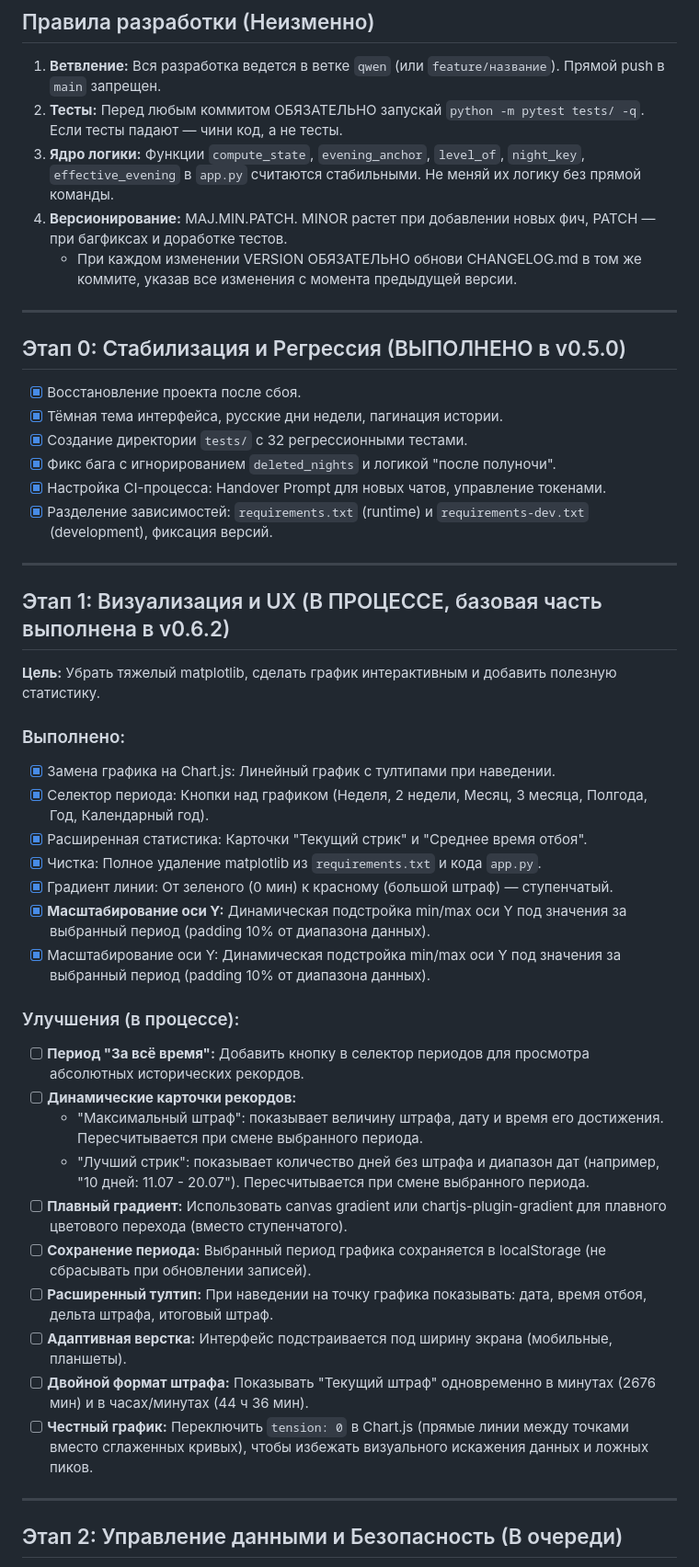
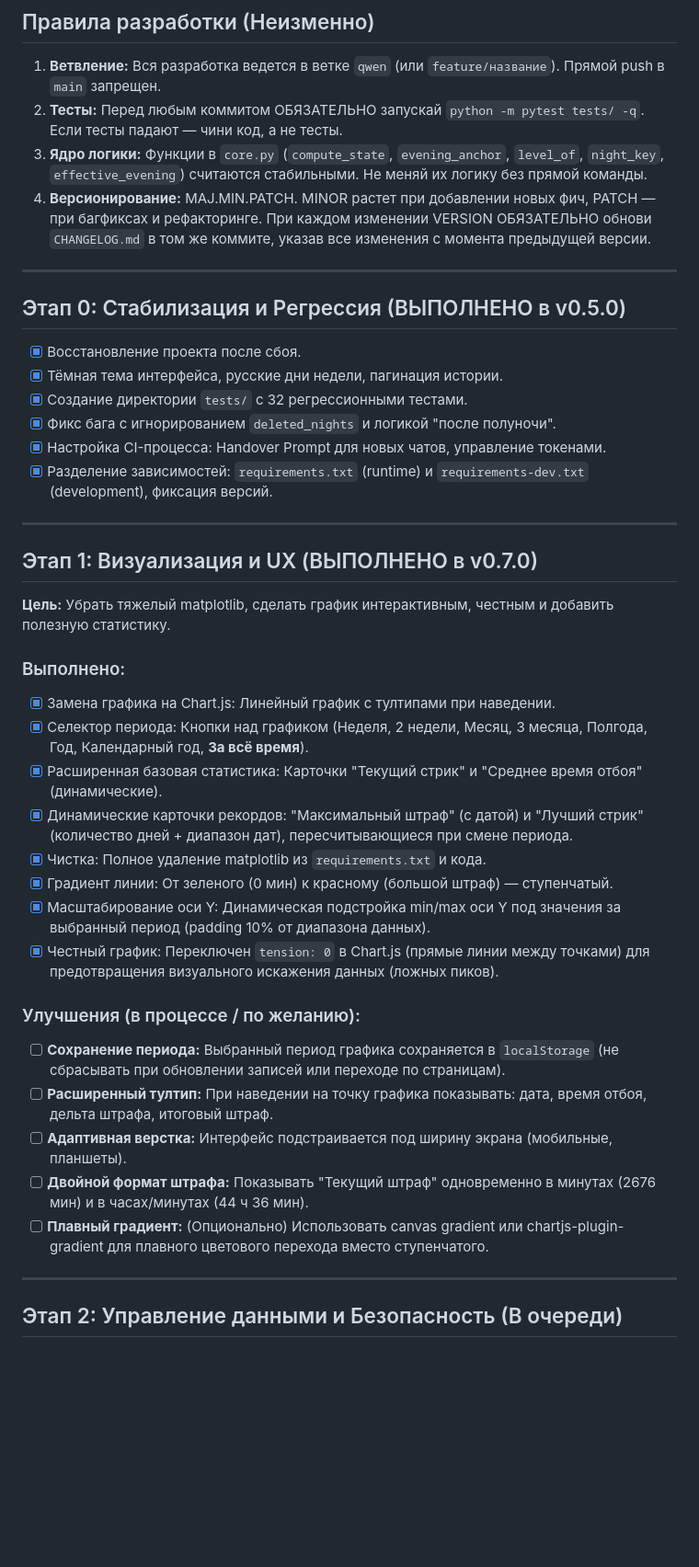
Before and after one commit to exarchhh/SleepTracker, a Markdown page: BACKLOG.md, the part around one of its changes. Shown at 92% size. Drawn GitHub-style; blank space fills up the shorter version.

```diff
--- a/BACKLOG.md
+++ b/BACKLOG.md
@@ -10,9 +10,8 @@
 
 1. **Ветвление:** Вся разработка ведется в ветке `qwen` (или `feature/название`). Прямой push в `main` запрещен.
 2. **Тесты:** Перед любым коммитом ОБЯЗАТЕЛЬНО запускай `python -m pytest tests/ -q`. Если тесты падают — чини код, а не тесты.
-3. **Ядро логики:** Функции `compute_state`, `evening_anchor`, `level_of`, `night_key`, `effective_evening` в `app.py` считаются стабильными. Не меняй их логику без прямой команды.
-4. **Версионирование:** MAJ.MIN.PATCH. MINOR растет при добавлении новых фич, PATCH — при багфиксах и доработке тестов.
-   - При каждом изменении VERSION ОБЯЗАТЕЛЬНО обнови CHANGELOG.md в том же коммите, указав все изменения с момента предыдущей версии.
+3. **Ядро логики:** Функции в `core.py` (`compute_state`, `evening_anchor`, `level_of`, `night_key`, `effective_evening`) считаются стабильными. Не меняй их логику без прямой команды.
+4. **Версионирование:** MAJ.MIN.PATCH. MINOR растет при добавлении новых фич, PATCH — при багфиксах и рефакторинге. При каждом изменении VERSION ОБЯЗАТЕЛЬНО обнови `CHANGELOG.md` в том же коммите, указав все изменения с момента предыдущей версии.
 
 ---
 
@@ -27,30 +26,26 @@
 
 ---
 
-## Этап 1: Визуализация и UX (В ПРОЦЕССЕ, базовая часть выполнена в v0.6.2)
+## Этап 1: Визуализация и UX (ВЫПОЛНЕНО в v0.7.0)
 
-**Цель:** Убрать тяжелый matplotlib, сделать график интерактивным и добавить полезную статистику.
+**Цель:** Убрать тяжелый matplotlib, сделать график интерактивным, честным и добавить полезную статистику.
 
 ### Выполнено:
 - [x] Замена графика на Chart.js: Линейный график с тултипами при наведении.
-- [x] Селектор периода: Кнопки над графиком (Неделя, 2 недели, Месяц, 3 месяца, Полгода, Год, Календарный год).
-- [x] Расширенная статистика: Карточки "Текущий стрик" и "Среднее время отбоя".
-- [x] Чистка: Полное удаление matplotlib из `requirements.txt` и кода `app.py`.
+- [x] Селектор периода: Кнопки над графиком (Неделя, 2 недели, Месяц, 3 месяца, Полгода, Год, Календарный год, **За всё время**).
+- [x] Расширенная базовая статистика: Карточки "Текущий стрик" и "Среднее время отбоя" (динамические).
+- [x] Динамические карточки рекордов: "Максимальный штраф" (с датой) и "Лучший стрик" (количество дней + диапазон дат), пересчитывающиеся при смене периода.
+- [x] Чистка: Полное удаление matplotlib из `requirements.txt` и кода.
 - [x] Градиент линии: От зеленого (0 мин) к красному (большой штраф) — ступенчатый.
-- [x] **Масштабирование оси Y:** Динамическая подстройка min/max оси Y под значения за выбранный период (padding 10% от диапазона данных).
 - [x] Масштабирование оси Y: Динамическая подстройка min/max оси Y под значения за выбранный период (padding 10% от диапазона данных).
+- [x] Честный график: Переключен `tension: 0` в Chart.js (прямые линии между точками) для предотвращения визуального искажения данных (ложных пиков).
 
-### Улучшения (в процессе):
-- [ ] **Период "За всё время":** Добавить кнопку в селектор периодов для просмотра абсолютных исторических рекордов.
-- [ ] **Динамические карточки рекордов:**
-  - "Максимальный штраф": показывает величину штрафа, дату и время его достижения. Пересчитывается при смене выбранного периода.
-  - "Лучший стрик": показывает количество дней без штрафа и диапазон дат (например, "10 дней: 11.07 - 20.07"). Пересчитывается при смене выбранного периода.
-- [ ] **Плавный градиент:** Использовать canvas gradient или chartjs-plugin-gradient для плавного цветового перехода (вместо ступенчатого).
-- [ ] **Сохранение периода:** Выбранный период графика сохраняется в localStorage (не сбрасывать при обновлении записей).
+### Улучшения (в процессе / по желанию):
+- [ ] **Сохранение периода:** Выбранный период графика сохраняется в `localStorage` (не сбрасывать при обновлении записей или переходе по страницам).
 - [ ] **Расширенный тултип:** При наведении на точку графика показывать: дата, время отбоя, дельта штрафа, итоговый штраф.
 - [ ] **Адаптивная верстка:** Интерфейс подстраивается под ширину экрана (мобильные, планшеты).
 - [ ] **Двойной формат штрафа:** Показывать "Текущий штраф" одновременно в минутах (2676 мин) и в часах/минутах (44 ч 36 мин).
-- [ ] **Честный график:** Переключить `tension: 0` в Chart.js (прямые линии между точками вместо сглаженных кривых), чтобы избежать визуального искажения данных и ложных пиков.
+- [ ] **Плавный градиент:** (Опционально) Использовать canvas gradient или chartjs-plugin-gradient для плавного цветового перехода вместо ступенчатого.
 
 ---
 
```
Also changed, not shown: other parts of BACKLOG.md (+2 -2 lines).
